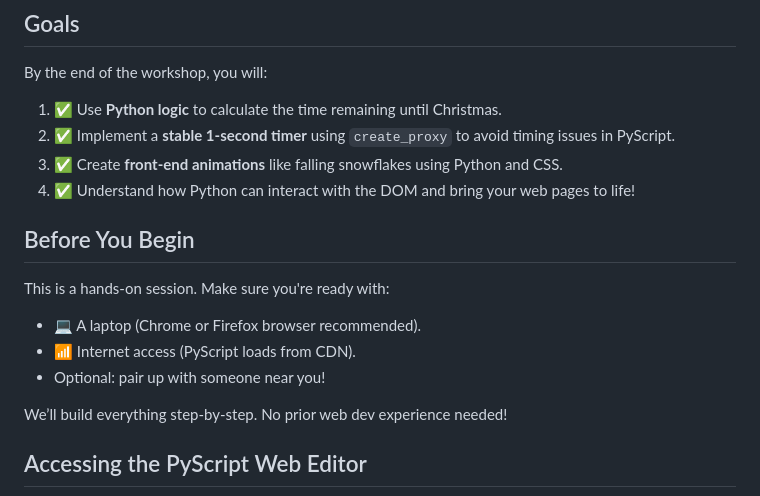
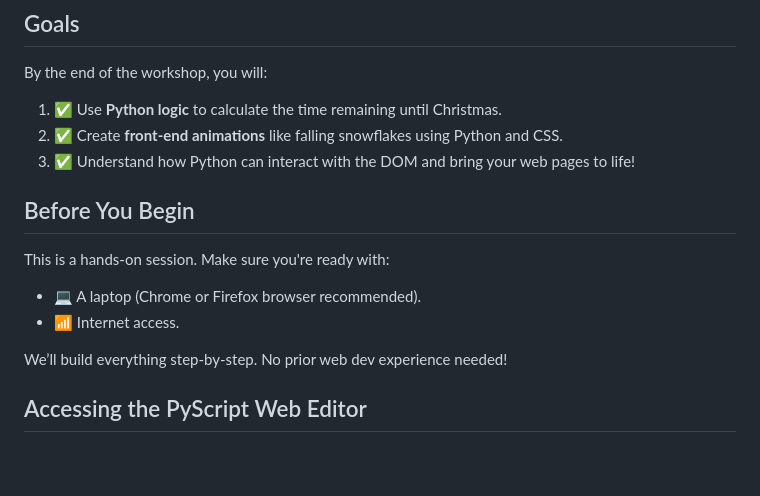
Before and after one commit to PyLadies-Athens/pyscript-christmas-workshop, a Markdown page: README.md, the part around the change. Drawn GitHub-style; blank space fills up the shorter version.

Commit message:
Update en version
This pull request applies the suggestions from the greek version to the english version as well

```diff
--- a/README.md
+++ b/README.md
@@ -5,15 +5,13 @@ In this festive hands-on session, you'll learn how to build a dynamic, animated
 ## Goals
 By the end of the workshop, you will:
 1. ✅ Use **Python logic** to calculate the time remaining until Christmas.
-2. ✅ Implement a **stable 1-second timer** using `create_proxy` to avoid timing issues in PyScript.
-3. ✅ Create **front-end animations** like falling snowflakes using Python and CSS.
-4. ✅ Understand how Python can interact with the DOM and bring your web pages to life!
+2. ✅ Create **front-end animations** like falling snowflakes using Python and CSS.
+3. ✅ Understand how Python can interact with the DOM and bring your web pages to life!
 
 ## Before You Begin
 This is a hands-on session. Make sure you're ready with:
 - 💻 A laptop (Chrome or Firefox browser recommended).
-- 📶 Internet access (PyScript loads from CDN).
-- Optional: pair up with someone near you!
+- 📶 Internet access.
 
 We’ll build everything step-by-step. No prior web dev experience needed!
 
```
